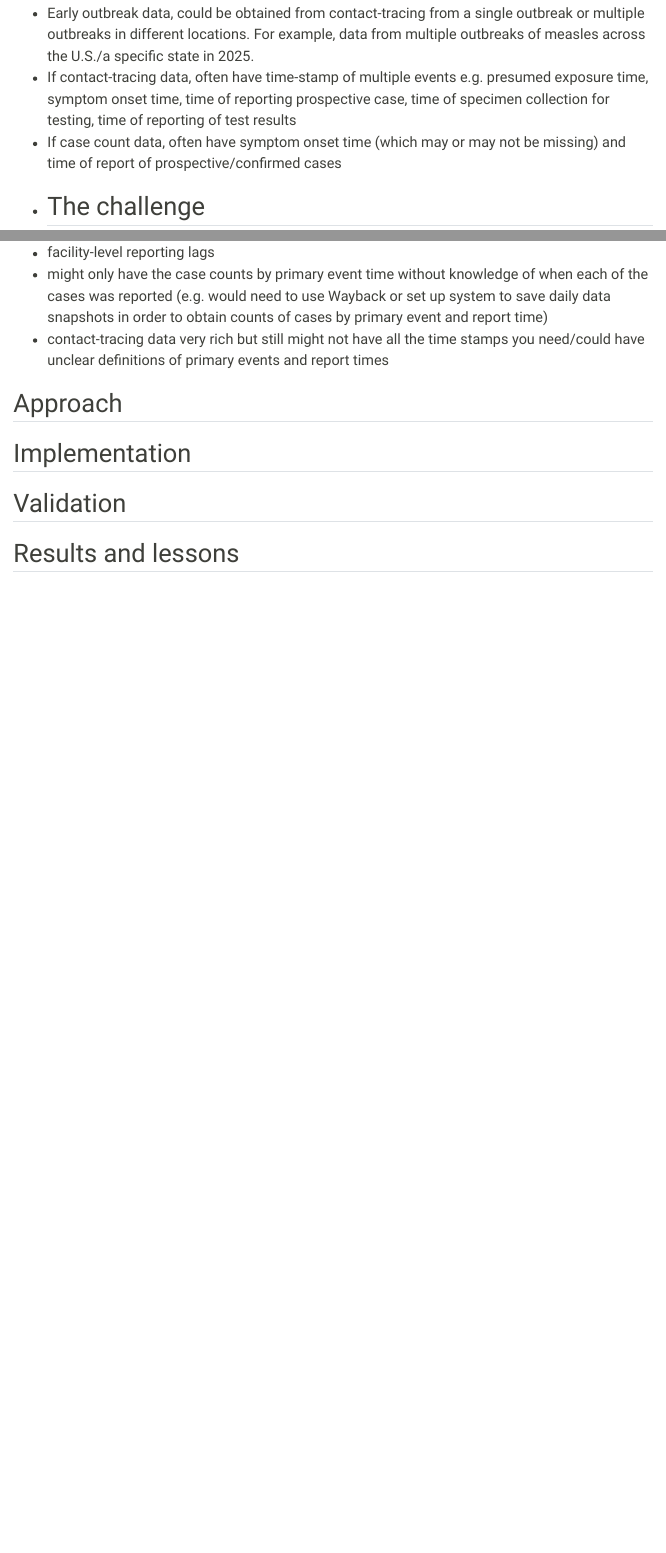
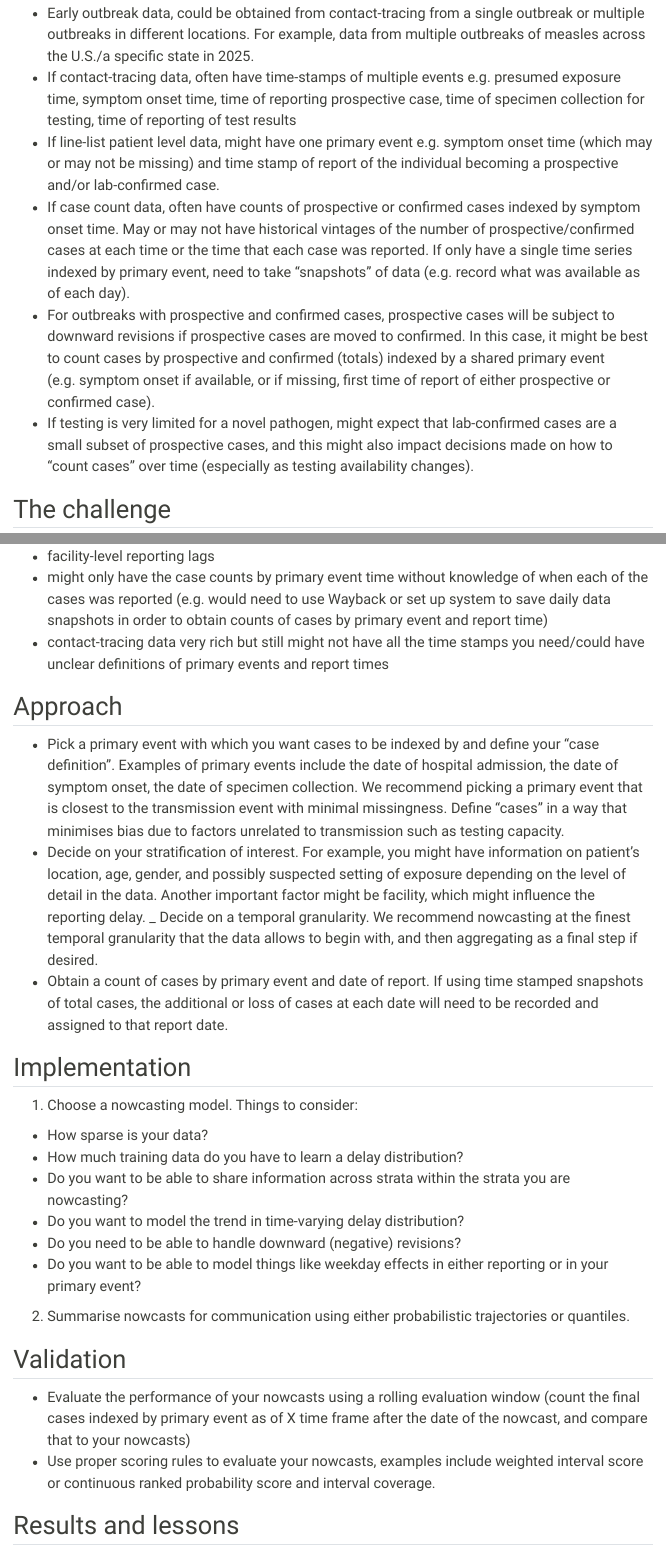
Before and after one commit to epinowcast/GuideToSTLTReportingDelays, a Quarto document (case-studies/outbreak_data.qmd): the page in a window 1100 px wide, from 310 px down, and a second part further down, joined at a grey line. Rendered offline with R 4.5, knitr and Pandoc in place of Quarto, with nearby package versions; menus at the side of the page are left out.

Commit message:
first pass rough outline

```diff
--- a/case-studies/outbreak_data.qmd
+++ b/case-studies/outbreak_data.qmd
@@ -15,6 +15,8 @@ Early outbreak data (e.g. measles in the U.S.)
 ## Setting
 
 - Early outbreak data, could be obtained from contact-tracing from a single outbreak or multiple outbreaks in different locations. For example, data from multiple outbreaks of measles across the U.S./a specific state in 2025.
-- If contact-tracing data, often have time-stamp of multiple events e.g. presumed exposure time, symptom onset time, time of  reporting prospective case, time of specimen collection for testing, time of reporting of test results
-- If case count data, often have symptom onset time (which may or may not be missing) and time of report of prospective/confirmed cases
--
+- If contact-tracing data, often have time-stamps of multiple events e.g. presumed exposure time, symptom onset time, time of  reporting prospective case, time of specimen collection for testing, time of reporting of test results
+- If line-list patient level data, might have one primary event e.g. symptom onset time (which may or may not be missing) and time stamp of report of  the individual becoming a prospective and/or lab-confirmed case.
+- If case count data, often have counts of prospective or confirmed cases indexed by symptom onset time. May or may not have historical vintages of the number of prospective/confirmed cases at each time or the time that each case was reported. If only have a single time series indexed by primary event, need to take "snapshots" of data (e.g. record what was available as of each day).
+- For outbreaks with prospective and confirmed cases, prospective cases will be subject to downward revisions if prospective cases are moved to confirmed. In this case, it might be best to count cases by prospective and confirmed (totals) indexed by a shared primary event (e.g. symptom onset if available, or if missing, first time of report of either prospective or confirmed case).
+- If testing is very limited for a novel pathogen, might expect that lab-confirmed cases are a small subset of prospective cases, and this might also impact decisions made on how to "count cases" over time (especially as testing availability changes).
@@ -29,7 +32,23 @@ Early outbreak data (e.g. measles in the U.S.)
 
 ## Approach
 
+- Pick a primary event with which you want cases to be indexed by and define your "case definition". Examples of primary events include the date of hospital admission, the date of symptom onset, the date of specimen collection. We recommend picking a primary event that is closest to the transmission event with minimal missingness. Define "cases" in a way that minimises bias due to factors unrelated to transmission such as testing capacity.
+- Decide on your stratification of interest. For example, you might have information on patient's location, age, gender, and possibly suspected setting of exposure depending on the level of detail in the data. Another important factor might be facility, which might influence the reporting delay.
+_ Decide on a temporal granularity. We recommend nowcasting at the finest temporal granularity that the data allows to begin with, and then aggregating as a final step if desired.
+- Obtain a count of cases by primary event and date of report. If using time stamped snapshots of total cases, the additional or loss of cases at each date will need to be recorded and assigned to that report date.
+
 ## Implementation
+1. Choose a nowcasting model. Things to consider:
+- How sparse is your data?
+- How much training data do you have to learn a delay distribution?
+- Do you want to be able to share information across strata within the strata you are nowcasting?
+- Do you want to model the trend in time-varying delay distribution?
+- Do you need to be able to handle downward (negative) revisions?
+- Do you want to be able to model things like weekday effects in either reporting or in your primary event?
+
+2. Summarise nowcasts for communication using either probabilistic trajectories or quantiles.
 
 ## Validation
 
+- Evaluate the performance of your nowcasts using a rolling evaluation window (count the final cases indexed by primary event as of X time frame after the date of the nowcast, and compare that to your nowcasts)
+- Use proper scoring rules to evaluate your nowcasts, examples include weighted interval score or continuous ranked probability score and interval coverage.
```
Also changed, not shown: case-studies/outbreak_data.qmd (8 more changed lines).
